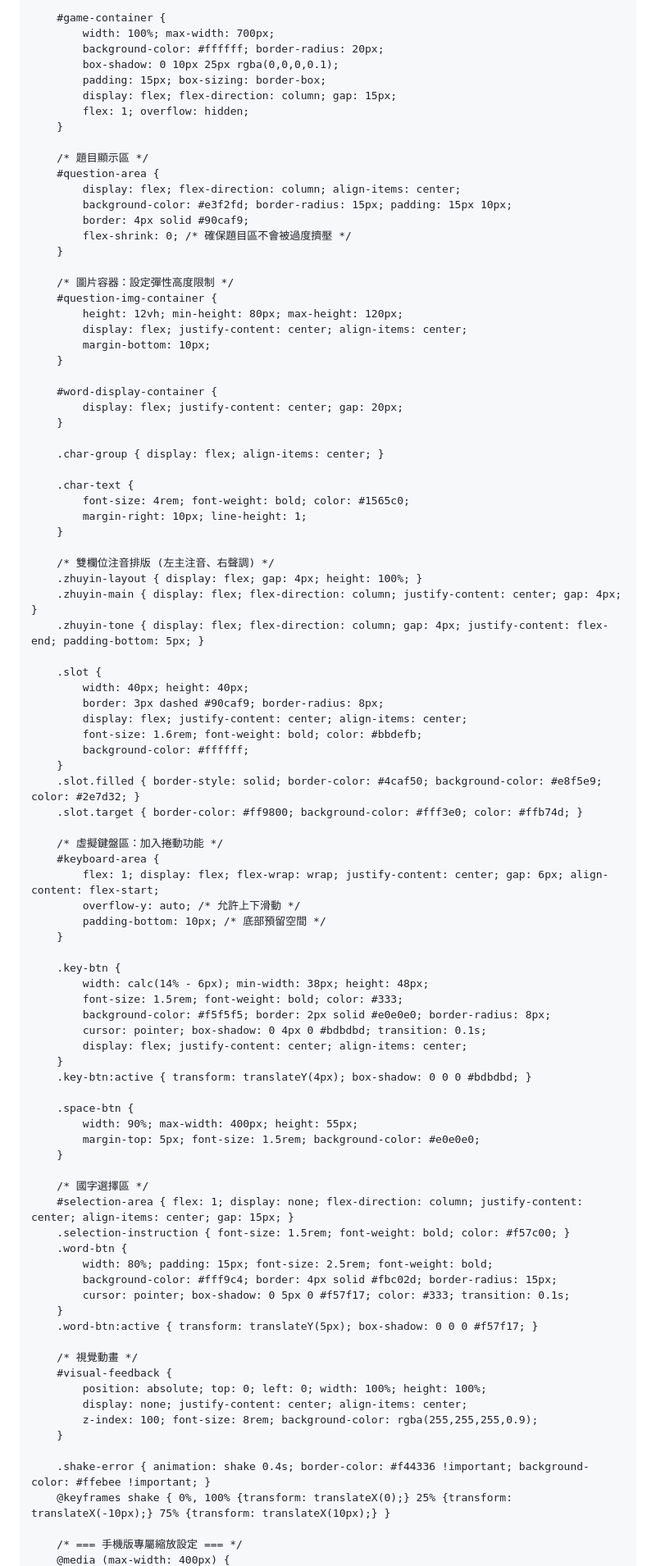
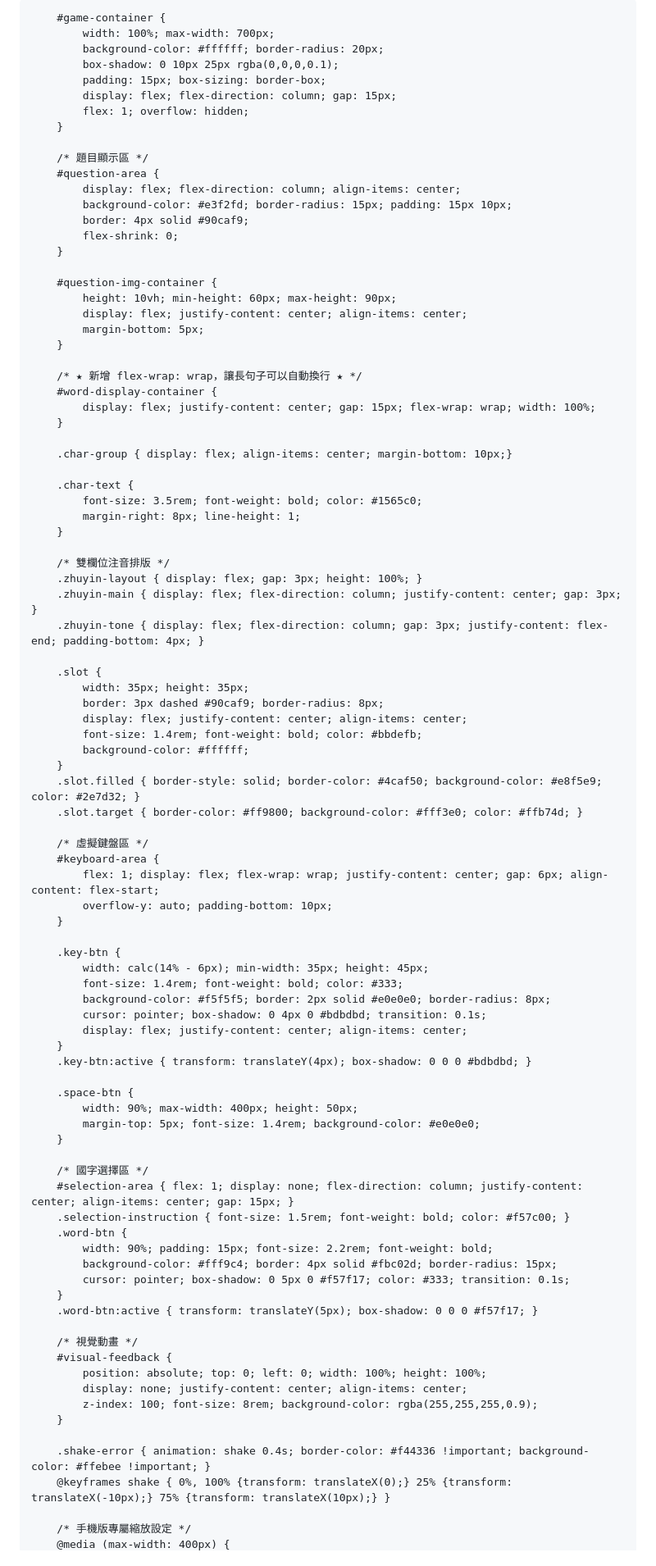
Before and after one commit to j310491-debug/index.html, a Markdown page: README.md, the part around one of its changes. Shown at 82% size. Rendered like a GitHub page.

```diff
--- a/README.md
+++ b/README.md
@@ -3,7 +3,7 @@
 <head>
     <meta charset="UTF-8">
     <meta name="viewport" content="width=device-width, initial-scale=1.0, maximum-scale=1.0, user-scalable=no">
-    <title>注音符號視覺比對練習 (手機排版優化版)</title>
+    <title>注音符號視覺比對練習 (生活短句版)</title>
     <style>
         /* 整體介面與視覺化設定 */
         body {
@@ -11,7 +11,6 @@
             background-color: #f0f4f8;
             margin: 0; padding: 10px;
             display: flex; flex-direction: column; align-items: center;
-            /* 使用 dvh 確保精準貼合手機實際可視範圍 */
             height: 100dvh; box-sizing: border-box;
             touch-action: manipulation; user-select: none;
         }
@@ -30,52 +29,51 @@
             display: flex; flex-direction: column; align-items: center;
             background-color: #e3f2fd; border-radius: 15px; padding: 15px 10px;
             border: 4px solid #90caf9;
-            flex-shrink: 0; /* 確保題目區不會被過度擠壓 */
+            flex-shrink: 0;
         }
 
-        /* 圖片容器：設定彈性高度限制 */
         #question-img-container {
-            height: 12vh; min-height: 80px; max-height: 120px;
+            height: 10vh; min-height: 60px; max-height: 90px;
             display: flex; justify-content: center; align-items: center;
-            margin-bottom: 10px;
+            margin-bottom: 5px;
         }
 
+        /* ★ 新增 flex-wrap: wrap，讓長句子可以自動換行 ★ */
         #word-display-container {
-            display: flex; justify-content: center; gap: 20px;
+            display: flex; justify-content: center; gap: 15px; flex-wrap: wrap; width: 100%;
         }
 
-        .char-group { display: flex; align-items: center; }
+        .char-group { display: flex; align-items: center; margin-bottom: 10px;}
 
         .char-text {
-            font-size: 4rem; font-weight: bold; color: #1565c0;
-            margin-right: 10px; line-height: 1;
+            font-size: 3.5rem; font-weight: bold; color: #1565c0;
+            margin-right: 8px; line-height: 1;
         }
 
-        /* 雙欄位注音排版 (左主注音、右聲調) */
-        .zhuyin-layout { display: flex; gap: 4px; height: 100%; }
-        .zhuyin-main { display: flex; flex-direction: column; justify-content: center; gap: 4px; }
-        .zhuyin-tone { display: flex; flex-direction: column; gap: 4px; justify-content: flex-end; padding-bottom: 5px; }
+        /* 雙欄位注音排版 */
+        .zhuyin-layout { display: flex; gap: 3px; height: 100%; }
+        .zhuyin-main { display: flex; flex-direction: column; justify-content: center; gap: 3px; }
+        .zhuyin-tone { display: flex; flex-direction: column; gap: 3px; justify-content: flex-end; padding-bottom: 4px; }
 
         .slot {
-            width: 40px; height: 40px;
+            width: 35px; height: 35px;
             border: 3px dashed #90caf9; border-radius: 8px;
             display: flex; justify-content: center; align-items: center;
-            font-size: 1.6rem; font-weight: bold; color: #bbdefb;
+            font-size: 1.4rem; font-weight: bold; color: #bbdefb;
             background-color: #ffffff;
         }
         .slot.filled { border-style: solid; border-color: #4caf50; background-color: #e8f5e9; color: #2e7d32; }
         .slot.target { border-color: #ff9800; background-color: #fff3e0; color: #ffb74d; }
 
-        /* 虛擬鍵盤區：加入捲動功能 */
+        /* 虛擬鍵盤區 */
         #keyboard-area {
             flex: 1; display: flex; flex-wrap: wrap; justify-content: center; gap: 6px; align-content: flex-start;
-            overflow-y: auto; /* 允許上下滑動 */
-            padding-bottom: 10px; /* 底部預留空間 */
+            overflow-y: auto; padding-bottom: 10px;
         }
 
         .key-btn {
-            width: calc(14% - 6px); min-width: 38px; height: 48px;
-            font-size: 1.5rem; font-weight: bold; color: #333;
+            width: calc(14% - 6px); min-width: 35px; height: 45px;
+            font-size: 1.4rem; font-weight: bold; color: #333;
             background-color: #f5f5f5; border: 2px solid #e0e0e0; border-radius: 8px;
             cursor: pointer; box-shadow: 0 4px 0 #bdbdbd; transition: 0.1s;
             display: flex; justify-content: center; align-items: center;
@@ -83,15 +81,15 @@
         .key-btn:active { transform: translateY(4px); box-shadow: 0 0 0 #bdbdbd; }
 
         .space-btn {
-            width: 90%; max-width: 400px; height: 55px;
-            margin-top: 5px; font-size: 1.5rem; background-color: #e0e0e0;
+            width: 90%; max-width: 400px; height: 50px;
+            margin-top: 5px; font-size: 1.4rem; background-color: #e0e0e0;
         }
 
         /* 國字選擇區 */
         #selection-area { flex: 1; display: none; flex-direction: column; justify-content: center; align-items: center; gap: 15px; }
         .selection-instruction { font-size: 1.5rem; font-weight: bold; color: #f57c00; }
         .word-btn {
-            width: 80%; padding: 15px; font-size: 2.5rem; font-weight: bold;
+            width: 90%; padding: 15px; font-size: 2.2rem; font-weight: bold;
             background-color: #fff9c4; border: 4px solid #fbc02d; border-radius: 15px;
             cursor: pointer; box-shadow: 0 5px 0 #f57f17; color: #333; transition: 0.1s;
         }
@@ -107,5 +105,5 @@
         .shake-error { animation: shake 0.4s; border-color: #f44336 !important; background-color: #ffebee !important; }
         @keyframes shake { 0%, 100% {transform: translateX(0);} 25% {transform: translateX(-10px);} 75% {transform: translateX(10px);} }
 
-        /* === 手機版專屬縮放設定 === */
+        /* 手機版專屬縮放設定 */
         @media (max-width: 400px) {
```
Also changed, not shown: other parts of README.md (+18 -17 lines).
